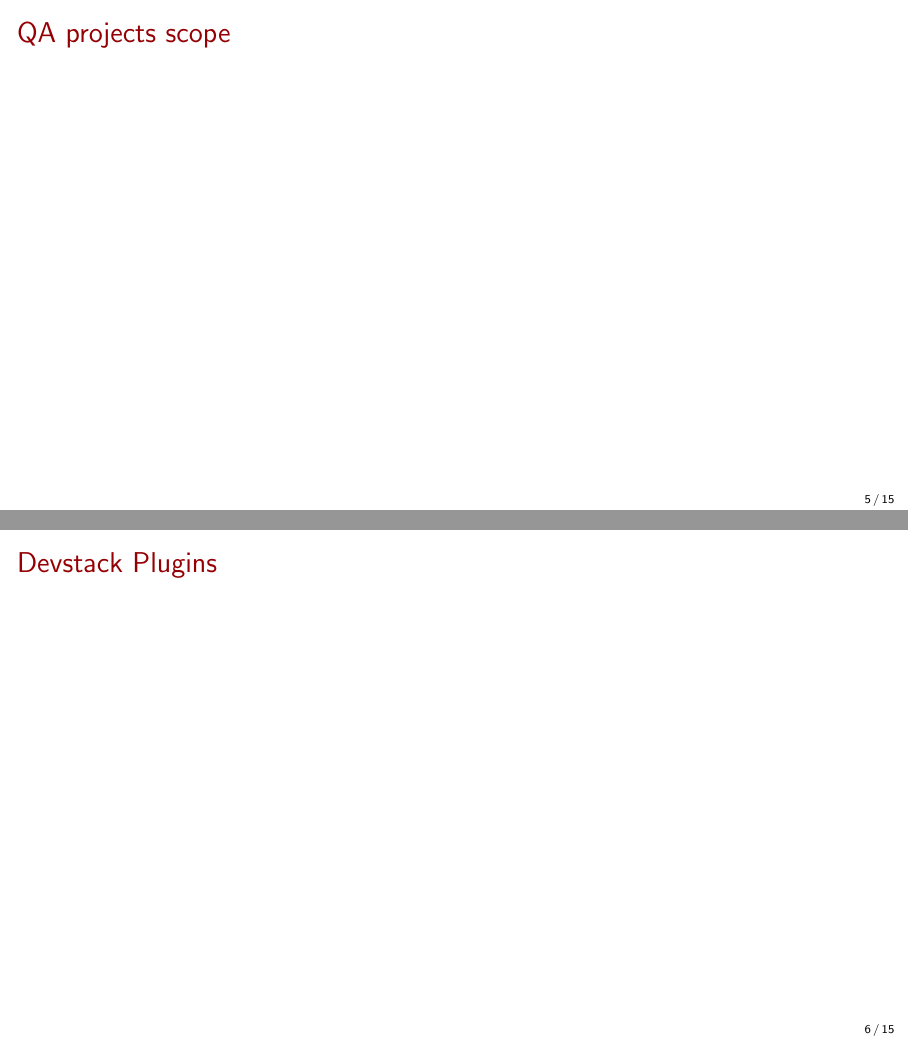
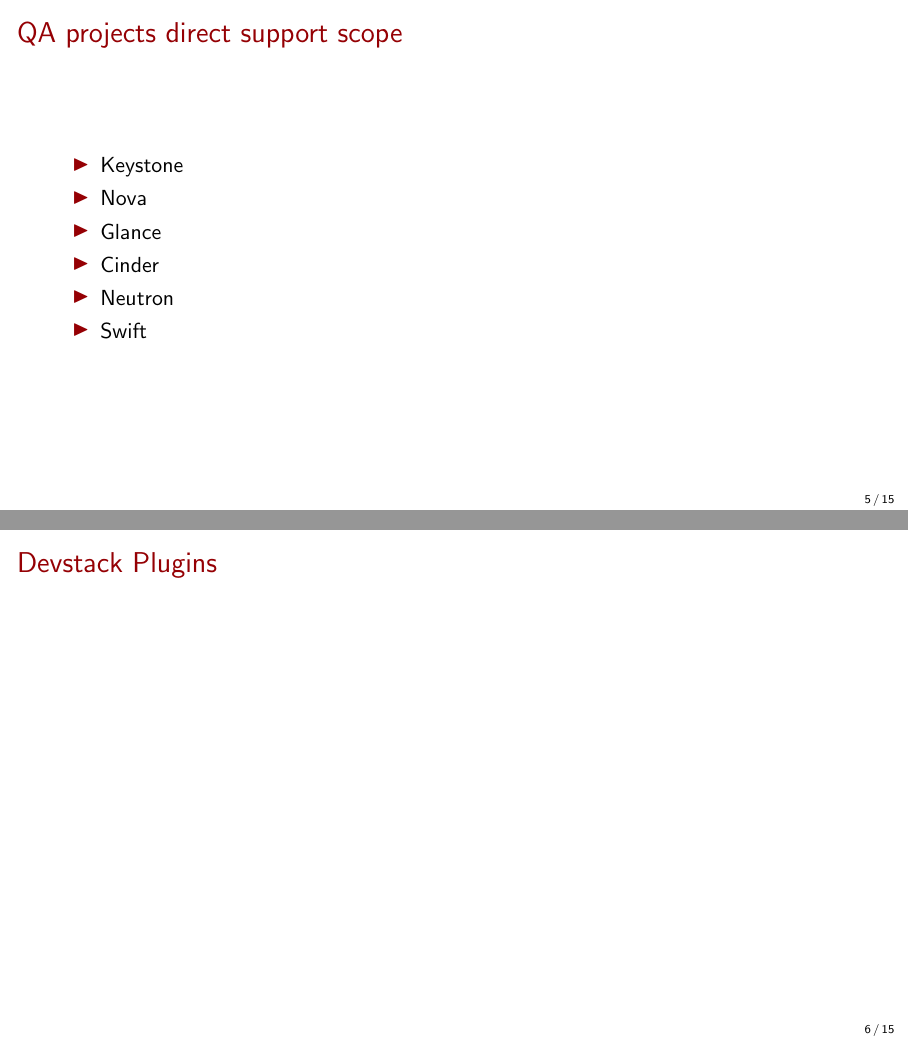
Before and after one commit to mtreinish/external_plugins, LaTeX slides (external_plugins.tex): pages 6 and 7 of 16, joined at a grey line. Compiled offline with pdfLaTeX.

Commit message:
update projects coverage scope

```diff
--- a/external_plugins.tex
+++ b/external_plugins.tex
@@ -108,8 +112,15 @@
 \end{frame}
 
 \begin{frame}
-    \frametitle{QA projects scope}
-
+    \frametitle{QA projects direct support scope}
+    \begin{itemize}
+        \item Keystone
+        \item Nova
+        \item Glance
+        \item Cinder
+        \item Neutron
+        \item Swift
+    \end{itemize}
 \end{frame}
 
 \section{Current Plugin Interfaces}
```
Also changed, not shown: external_plugins.pdf, external_plugins.tex (6 more changed lines).
